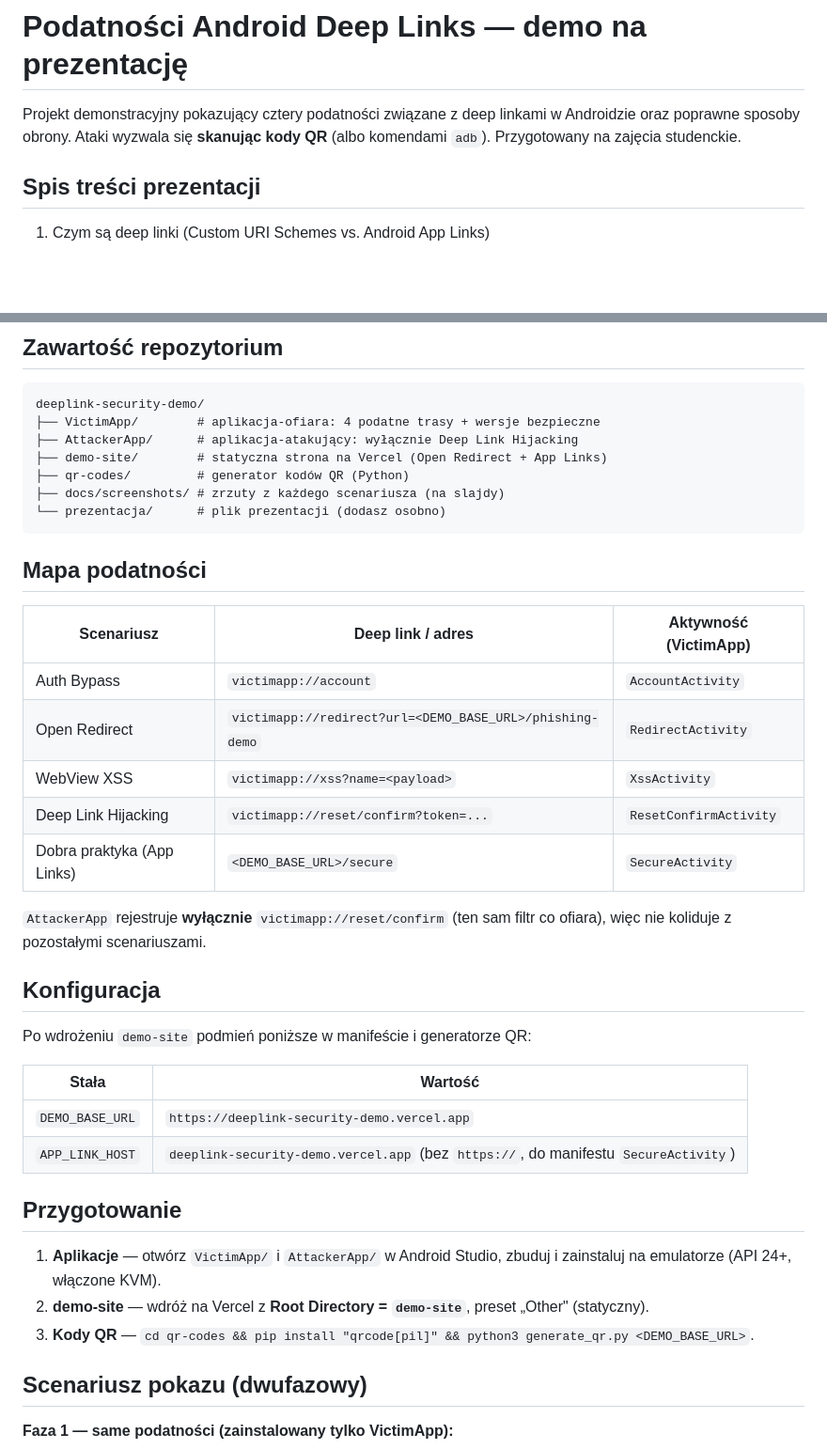
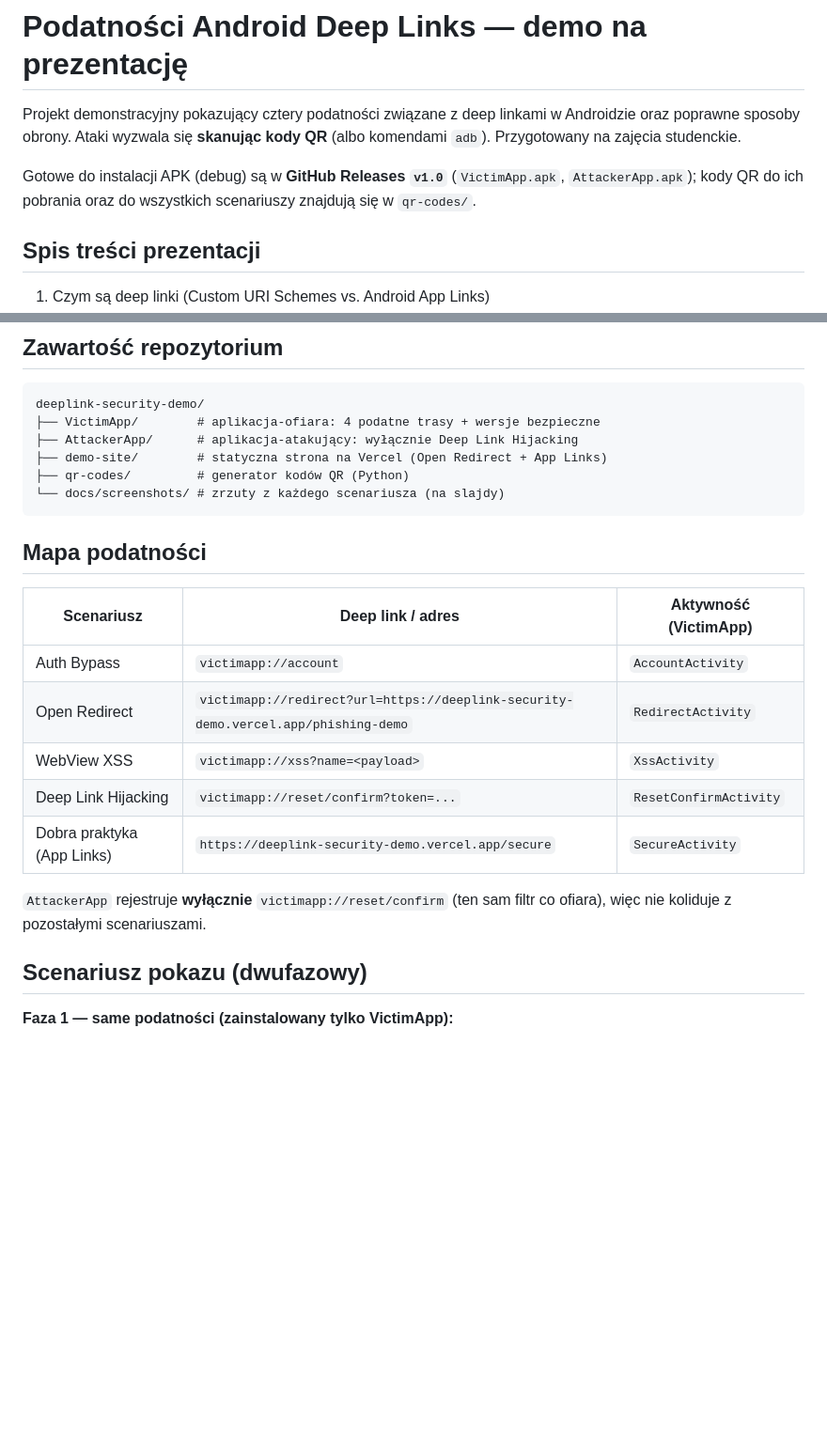
Before and after one commit to majkelEXE/deeplink-security-demo, a Markdown page: README.md, 2 parts joined by grey strips. Shown at 94% size. Rendered like a GitHub page; blank space fills up the shorter version.

````diff
--- a/README.md
+++ b/README.md
@@ -3,6 +3,9 @@
 Projekt demonstracyjny pokazujący cztery podatności związane z deep linkami w Androidzie
 oraz poprawne sposoby obrony. Ataki wyzwala się **skanując kody QR** (albo komendami `adb`).
 Przygotowany na zajęcia studenckie.
+
+Gotowe do instalacji APK (debug) są w **GitHub Releases `v1.0`** (`VictimApp.apk`, `AttackerApp.apk`);
+kody QR do ich pobrania oraz do wszystkich scenariuszy znajdują się w `qr-codes/`.
 
 ## Spis treści prezentacji
 
@@ -22,8 +25,7 @@ deeplink-security-demo/
 ├── AttackerApp/      # aplikacja-atakujący: wyłącznie Deep Link Hijacking
 ├── demo-site/        # statyczna strona na Vercel (Open Redirect + App Links)
 ├── qr-codes/         # generator kodów QR (Python)
-├── docs/screenshots/ # zrzuty z każdego scenariusza (na slajdy)
-└── prezentacja/      # plik prezentacji (dodasz osobno)
+└── docs/screenshots/ # zrzuty z każdego scenariusza (na slajdy)
 ```
 
 ## Mapa podatności
@@ -31,29 +33,13 @@ deeplink-security-demo/
 | Scenariusz | Deep link / adres | Aktywność (VictimApp) |
 | --- | --- | --- |
 | Auth Bypass | `victimapp://account` | `AccountActivity` |
-| Open Redirect | `victimapp://redirect?url=<DEMO_BASE_URL>/phishing-demo` | `RedirectActivity` |
+| Open Redirect | `victimapp://redirect?url=https://deeplink-security-demo.vercel.app/phishing-demo` | `RedirectActivity` |
 | WebView XSS | `victimapp://xss?name=<payload>` | `XssActivity` |
 | Deep Link Hijacking | `victimapp://reset/confirm?token=...` | `ResetConfirmActivity` |
-| Dobra praktyka (App Links) | `<DEMO_BASE_URL>/secure` | `SecureActivity` |
+| Dobra praktyka (App Links) | `https://deeplink-security-demo.vercel.app/secure` | `SecureActivity` |
 
 `AttackerApp` rejestruje **wyłącznie** `victimapp://reset/confirm` (ten sam filtr co ofiara),
 więc nie koliduje z pozostałymi scenariuszami.
-
-## Konfiguracja
-
-Po wdrożeniu `demo-site` podmień poniższe w manifeście i generatorze QR:
-
-| Stała | Wartość |
-| --- | --- |
-| `DEMO_BASE_URL` | `https://deeplink-security-demo.vercel.app` |
-| `APP_LINK_HOST` | `deeplink-security-demo.vercel.app` (bez `https://`, do manifestu `SecureActivity`) |
-
-## Przygotowanie
-
-1. **Aplikacje** — otwórz `VictimApp/` i `AttackerApp/` w Android Studio, zbuduj i zainstaluj na
-   emulatorze (API 24+, włączone KVM).
-2. **demo-site** — wdróż na Vercel z **Root Directory = `demo-site`**, preset „Other" (statyczny).
-3. **Kody QR** — `cd qr-codes && pip install "qrcode[pil]" && python3 generate_qr.py <DEMO_BASE_URL>`.
 
 ## Scenariusz pokazu (dwufazowy)
 
````
Also changed, not shown: other parts of README.md (+8 -36 lines).
